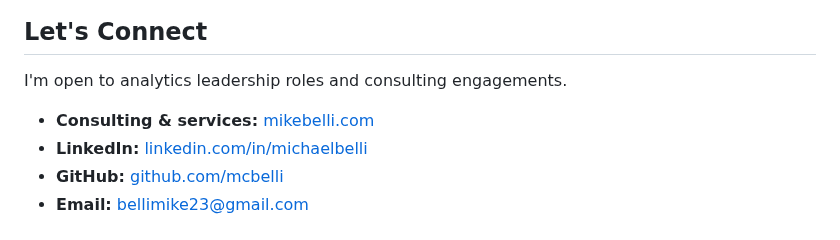
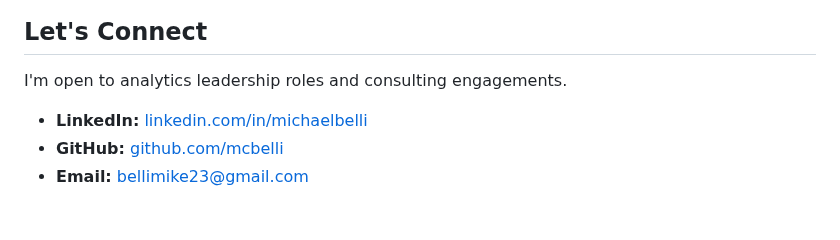
Before and after one commit to mcbelli/mcbelli.github.io, a Markdown page: index.md, the part around the change. Rendered like a GitHub page.

Commit message:
Remove mikebelli.com reference from homepage footer

```diff
--- a/index.md
+++ b/index.md
@@ -78,7 +78,6 @@ I'm an analytics leader with 20+ years of experience developing data-driven stra
 
 I'm open to analytics leadership roles and consulting engagements.
 
-- **Consulting & services:** [mikebelli.com](https://www.mikebelli.com)
 - **LinkedIn:** [linkedin.com/in/michaelbelli](https://www.linkedin.com/in/michaelbelli/)
 - **GitHub:** [github.com/mcbelli](https://github.com/mcbelli)
 - **Email:** [bellimike23@gmail.com](mailto:bellimike23@gmail.com)
```
